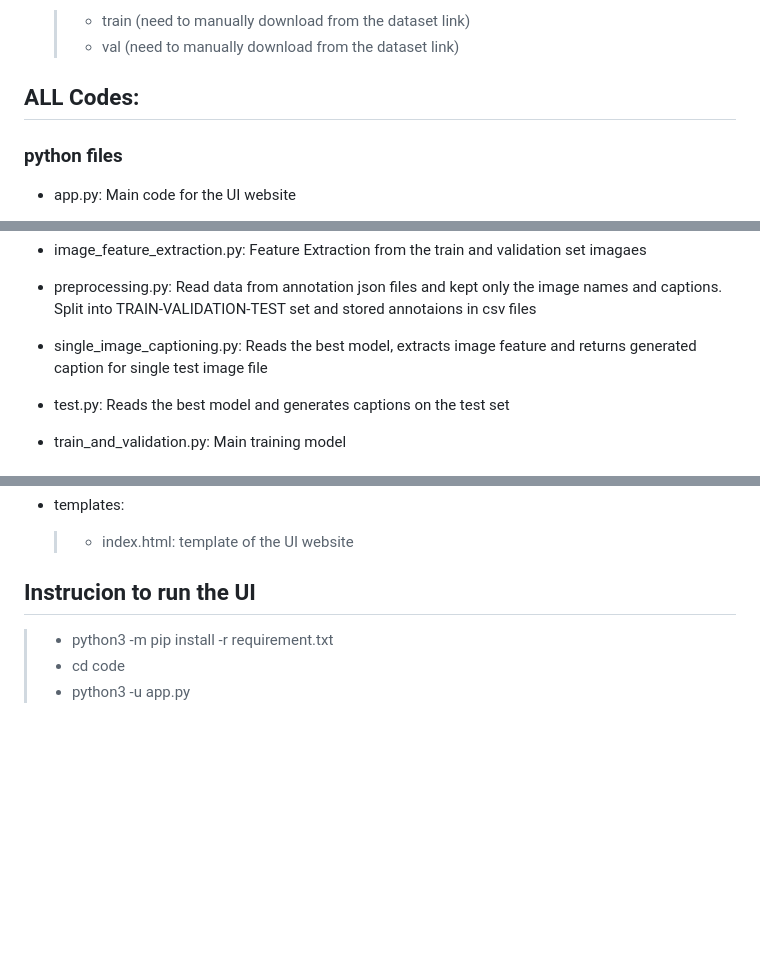
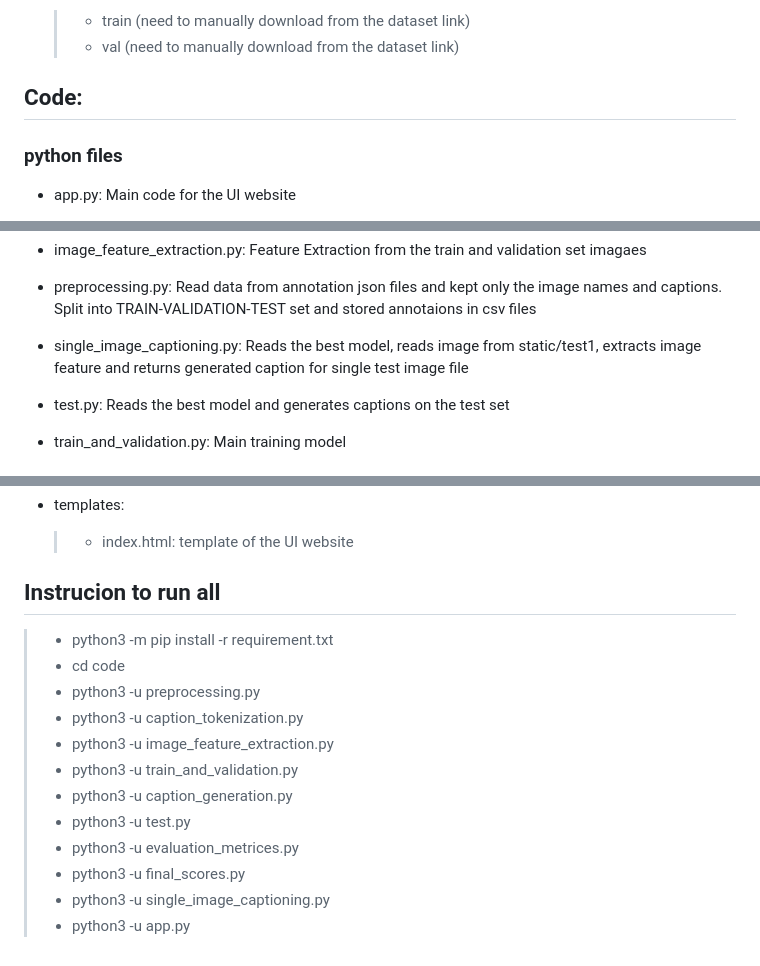
Before and after one commit to NusratNawshin/GWU_DS_Capstone, a Markdown page: README.md, 3 parts joined by grey strips. GitHub-like rendering; blank space fills up the shorter version.

```diff
--- a/README.md
+++ b/README.md
@@ -21,7 +21,7 @@
   > - train (need to manually download from the dataset link)
   > - val (need to manually download from the dataset link)
 
-## ALL Codes:
+## Code:
 
 ### python files
 - app.py: Main code for the UI website
@@ -38,7 +38,7 @@
 
 - preprocessing.py: Read data from annotation json files and kept only the image names and captions. Split into TRAIN-VALIDATION-TEST set and stored annotaions in csv files
 
-- single_image_captioning.py: Reads the best model, extracts image feature and returns generated caption for single test image file
+- single_image_captioning.py: Reads the best model, reads image from static/test1, extracts image feature and returns generated caption for single test image file
 
 - test.py: Reads the best model and generates captions on the test set
 
@@ -65,8 +65,17 @@
   > - index.html: template of the UI website
 
 
-## Instrucion to run the UI
+## Instrucion to run all
 
 > - python3 -m pip install -r requirement.txt
 > - cd code
+> - python3 -u preprocessing.py
+> - python3 -u caption_tokenization.py
+> - python3 -u image_feature_extraction.py
+> - python3 -u train_and_validation.py
+> - python3 -u caption_generation.py
+> - python3 -u test.py
+> - python3 -u evaluation_metrices.py
+> - python3 -u final_scores.py
+> - python3 -u single_image_captioning.py
 > - python3 -u app.py
```
